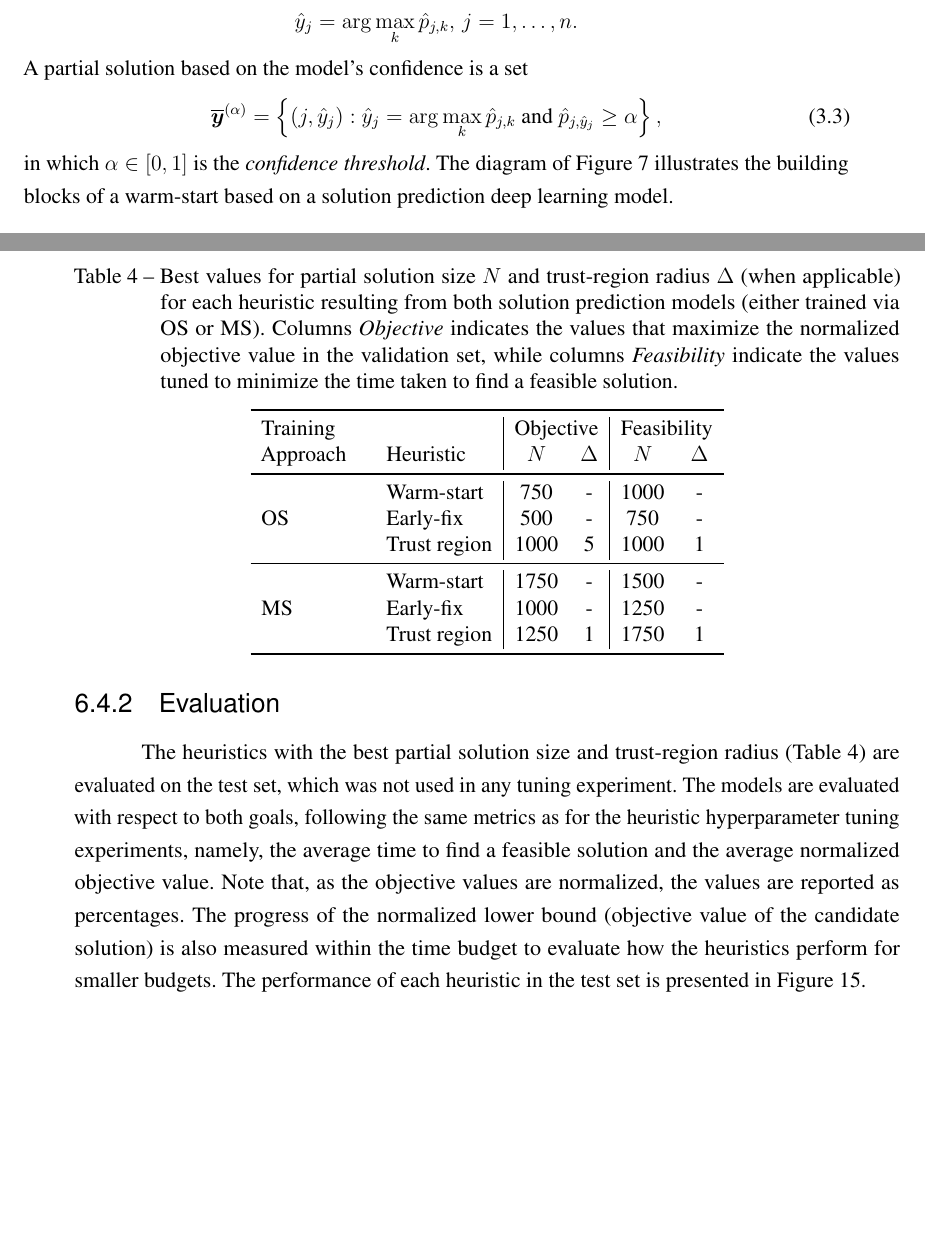
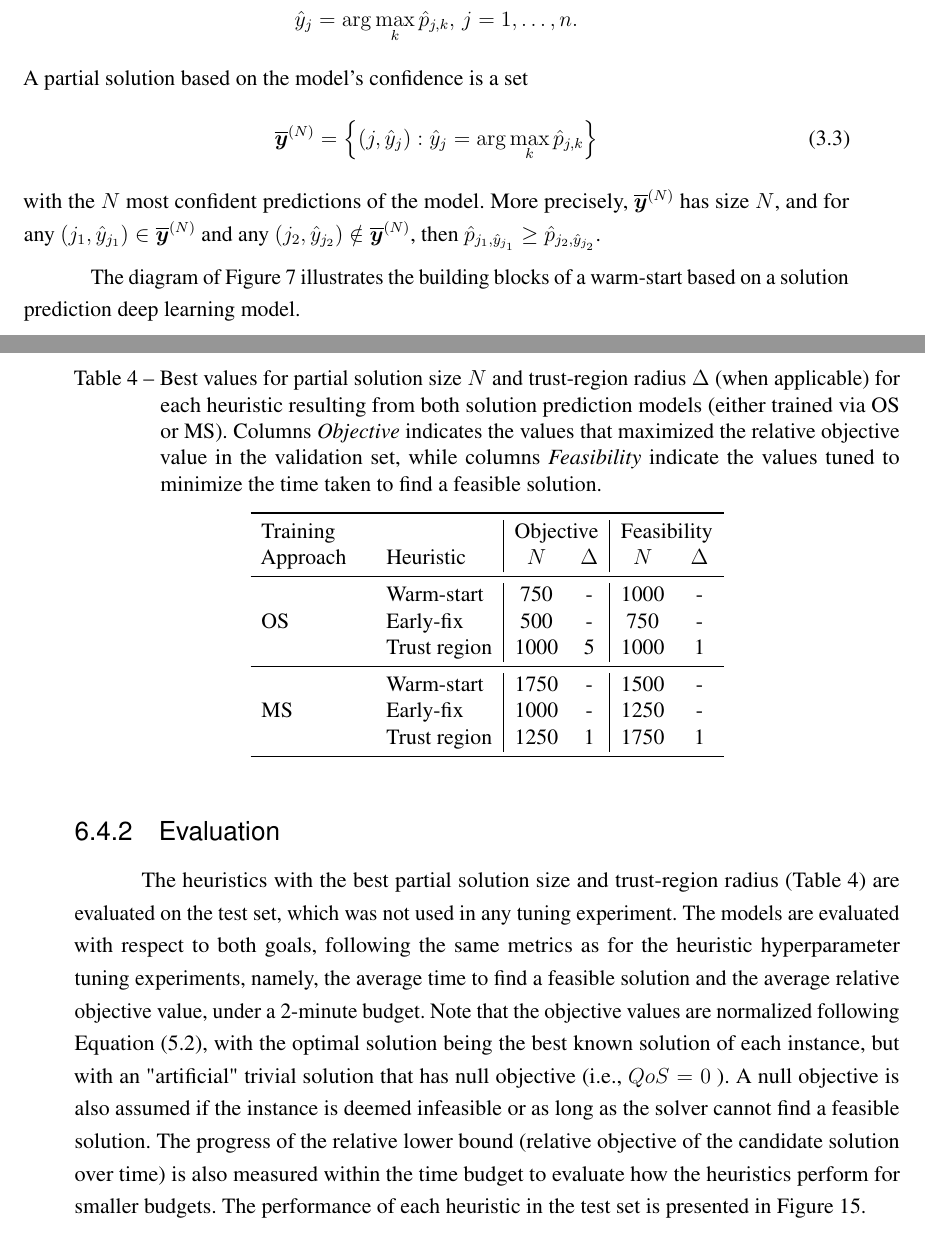
Before and after one commit to brunompacheco/msc-thesis, a LaTeX thesis (main.tex, which reads chapters/chapter_3.tex, chapters/chapter_6.tex): two parts of pages 48 and 71 of 84, joined at a grey line, cut so that both start at the same text, the shorter picture padded with empty space. Compiled offline with pdfLaTeX.

Commit message:
comments from prof. Danilo

```diff
--- a/chapters/chapter_3.tex
+++ b/chapters/chapter_3.tex
@@ -153,9 +153,11 @@ The model's predicted solution is a vector $\hat{\bm{y}}$ such that \[
 .\]
 A partial solution based on the model's confidence is a set
 \begin{equation}\label{eq:partial-solution}
-    \overline{\bm{y}}^{(\alpha)} = \left\{ (j,\hat{y}_j) : \hat{y}_j = \arg\max_{k} \hat{p}_{j,k}\text{ and } \hat{p}_{j,\hat{y}_j} \ge  \alpha \right\}
-,\end{equation}
-in which $\alpha \in [0,1]$ is the \emph{confidence threshold}.
+    \overline{\bm{y}}^{(N)} = \left\{ (j,\hat{y}_j) : \hat{y}_j = \arg\max_{k} \hat{p}_{j,k} \right\}
+\end{equation}
+with the $N$ most confident predictions of the model.
+More precisely, $\overline{\bm{y}}^{(N)}$ has size $N$, and for any $(j_1,\hat{y}_{j_1})\in \overline{\bm{y}}^{(N)}$ and any $(j_2,\hat{y}_{j_2}) \notin \overline{\bm{y}}^{(N)}$, then $\hat{p}_{j_1,\hat{y}_{j_1}} \ge \hat{p}_{j_2,\hat{y}_{j_2}}$.
+
 The diagram of Figure~\ref{fig:warm-starting-diagram} illustrates the building blocks of a warm-start based on a solution prediction deep learning model.
 
 \begin{figure}[h]
@@ -173,7 +175,7 @@ The diagram of Figure~\ref{fig:warm-starting-diagram} illustrates the building b
 	\path [-latex] (I) edge (g);
 	\path [-latex] (g) edge node [above] {$x$} (f);
 	\path [-latex] (f) edge node [above] {$\hat{\bm{p}}$} (conf);
-	\path [-latex] (conf) edge node [above] {$\overline{\bm{y}}^{(\alpha)}$} (solver);
+	\path [-latex] (conf) edge node [above] {$\overline{\bm{y}}^{(N)}$} (solver);
 	\path [-latex] (solver) edge (opt);
 	\draw [-latex] (I.south) -- ++(0,-0.6cm) -| (solver.south);
 
--- a/chapters/chapter_6.tex
+++ b/chapters/chapter_6.tex
@@ -371,7 +371,7 @@ The best values found are reported in Table~\ref{tab:best-N-delta}.
     \centering
     \caption{%
 	Best values for partial solution size $N$ and trust-region radius $\Delta$ (when applicable) for each heuristic resulting from both solution prediction models (either trained via OS or MS).
-	Columns \emph{Objective} indicates the values that maximize the normalized objective value in the validation set, while columns \emph{Feasibility} indicate the values tuned to minimize the time taken to find a feasible solution.
+	Columns \emph{Objective} indicates the values that maximized the relative objective value in the validation set, while columns \emph{Feasibility} indicate the values tuned to minimize the time taken to find a feasible solution.
  }
     \label{tab:best-N-delta}
     \begin{tabular}{ll|cc|cc}
@@ -393,9 +393,10 @@ The best values found are reported in Table~\ref{tab:best-N-delta}.
 \subsection{Evaluation}
 
 The heuristics with the best partial solution size and trust-region radius (Table~\ref{tab:best-N-delta}) are evaluated on the test set, which was not used in any tuning experiment.
-The models are evaluated with respect to both goals, following the same metrics as for the heuristic hyperparameter tuning experiments, namely, the average time to find a feasible solution and the average normalized objective value.
-Note that, as the objective values are normalized, the values are reported as percentages.
-The progress of the normalized lower bound (objective value of the candidate solution) is also measured within the time budget to evaluate how the heuristics perform for smaller budgets.
+The models are evaluated with respect to both goals, following the same metrics as for the heuristic hyperparameter tuning experiments, namely, the average time to find a feasible solution and the average relative objective value, under a 2-minute budget.
+Note that the objective values are normalized following Equation~\eqref{eq:relobj}, with the optimal solution being the best known solution of each instance, but with an "artificial" trivial solution that has null objective (i.e., $QoS=0$ ).
+A null objective is also assumed if the instance is deemed infeasible or as long as the solver cannot find a feasible solution.
+The progress of the relative lower bound (relative objective of the candidate solution over time) is also measured within the time budget to evaluate how the heuristics perform for smaller budgets.
 The performance of each heuristic in the test set is presented in Figure~\ref{fig:heuristics-test-results}.
 
 \begin{figure}[h]
@@ -416,9 +417,9 @@ The performance of each heuristic in the test set is presented in Figure~\ref{fi
     Test performance of the learning-based heuristics for the ONTS problem.
     In (a), the boxplots show the quartiles and outliers (circles) of the values that correspond to the heuristics adjusted to minimize the average time to find a feasible solution (on the validation set).
     The vertical blue lines indicate the medians, while the triangle icons indicate the average values.
-    In (b), the heuristics used were those adjusted to maximize the average normalized objective value (also on the validation set).
-    The box plots show the distribution of the metric of interest (time to find a feasible solution in (a), and normalized objective value in (b)) over the test set, with the small triangle indicating the average value.
-    The plots on the right show the progress of the normalized lower bound (normalized objective value of the candidate solution) during the 2 minutes time budget, averaged over all instances of the test set.
+    In (b), the heuristics used were those adjusted to maximize the average relative objective value (also on the validation set).
+    The box plots show the distribution of the metric of interest (time to find a feasible solution in (a), and relative objective value in (b)) over the test set, with the small triangle indicating the average value.
+    The plots on the right show the progress of the relative lower bound (relative objective value of the candidate solution) during the 2 minutes time budget, averaged over all instances of the test set.
     % On the left, we have the distribution of the evaluation metric of interest over the instances of the test set for the multiple approaches, in which the triangle indicates the mean value and the circles indicate outliers. \emph{MS} indicates that the SatGNN model trained with multiple solutions was used, whereas \emph{OS} indicates that the model trained solely with the optimal solution was used instead. On the right is the average progress of the lower bound on all test set instances. The objective value is considered relative to the known optimal value; thus it always lies in the unit interval. The heuristics' hyperparameters $N$ and $\Delta$ are defined upon experiments on the validation set, as presented in Table \ref{tab:best-N-delta}.
 }
     \label{fig:heuristics-test-results}
@@ -446,7 +447,7 @@ The results of the statistical significance test are summarized in Figure~\ref{f
     \end{subfigure}
     \caption{%
     Critical difference diagram of the test set performance of the learning-based heuristics for the ONTS problem.
-    Figures (a) and (b) show the performance of heuristics adjusted for minimizing the time to find a feasible solution and maximizing the normalized objective value within a 2 minute budget, respectively.
+    Figures (a) and (b) show the performance of heuristics adjusted for minimizing the time to find a feasible solution and maximizing the relative objective value within a 2 minute budget, respectively.
     The round marker in the axes indicates the heuristic's average performance.
     A crossbar connecting multiple approaches indicates that their performance (distribution on the test set) was not significantly different ($p$-value $>0.05$) in the paired Wilcoxon signed-rank test.
 %presenting the average test set performance of the SatGNN-based matheuristics (round marker in the axis). A crossbar between two (or more) approaches indicates that their performance (distribution on the test set) was not deemed significantly different ($p$-value$>0.05$) through the paired Wilcoxon signed-rank test~\citep{wilcoxon_1945}.
```
Also changed, not shown: chapters/chapter_4.tex (+2 -2 lines), chapters/chapter_5.tex (+7 -7 lines), chapters/chapter_7.tex (+1 -1 lines), chapters/chapter_3.tex (18 more changed lines), chapters/chapter_6.tex (8 more changed lines).
